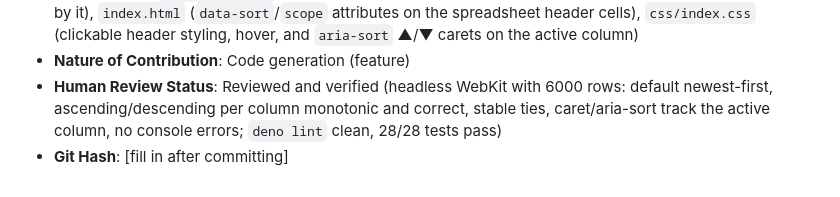
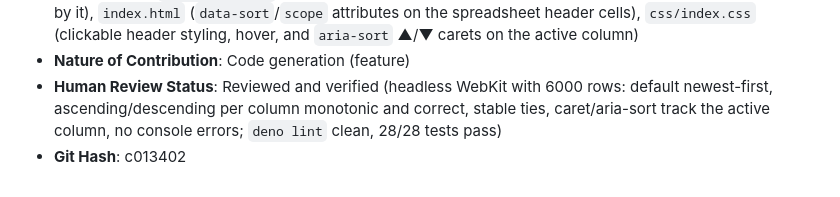
Before and after one commit to HamSCI/gmag_webui, a Markdown page: ai/ai_usage_log.md, the part around the change. GitHub-like rendering.

Commit message:
Update AI usage log with git hash for c013402

```diff
--- a/ai/ai_usage_log.md
+++ b/ai/ai_usage_log.md
@@ -183,4 +183,4 @@ Required per University of Scranton AI Policy, HamSCI Generative AI Use Agreemen
 - **Sections/Files Affected**: `js/index.js` (sort state + `sortValueAt`/`buildSortOrder`/`currentSortOrder` with a cached, invalidated permutation; `windowRows` takes the order with a null fast path for the default newest-first view; `renderSpreadsheet` and the rebuild/reset/add wrappers invalidate the cache; `thead` click-to-sort handler + `syncSortHeader`; fall back to the default sort when the dB/dt column is hidden while sorted by it), `index.html` (`data-sort`/`scope` attributes on the spreadsheet header cells), `css/index.css` (clickable header styling, hover, and `aria-sort` ▲/▼ carets on the active column)
 - **Nature of Contribution**: Code generation (feature)
 - **Human Review Status**: Reviewed and verified (headless WebKit with 6000 rows: default newest-first, ascending/descending per column monotonic and correct, stable ties, caret/aria-sort track the active column, no console errors; `deno lint` clean, 28/28 tests pass)
-- **Git Hash**: [fill in after committing]
+- **Git Hash**: c013402
```
